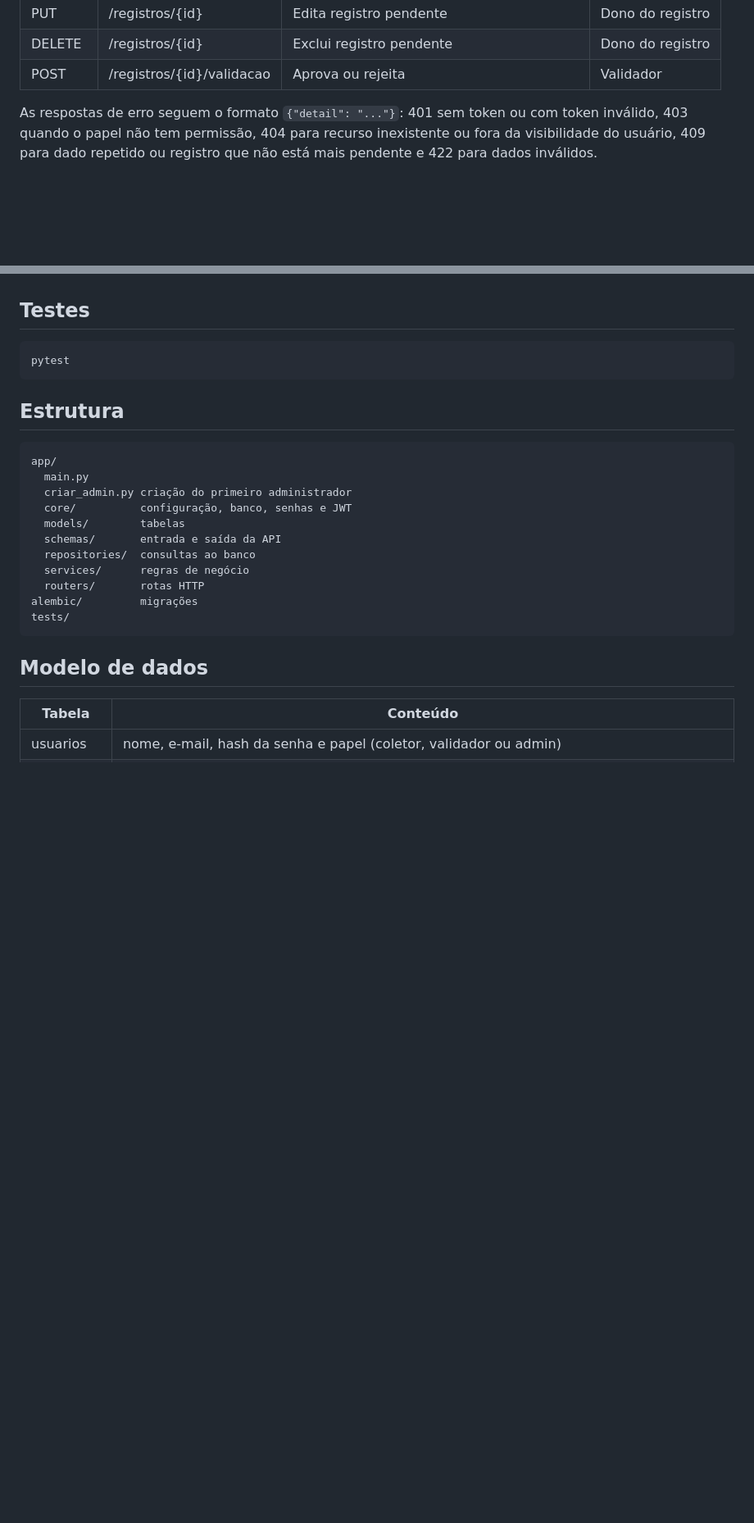
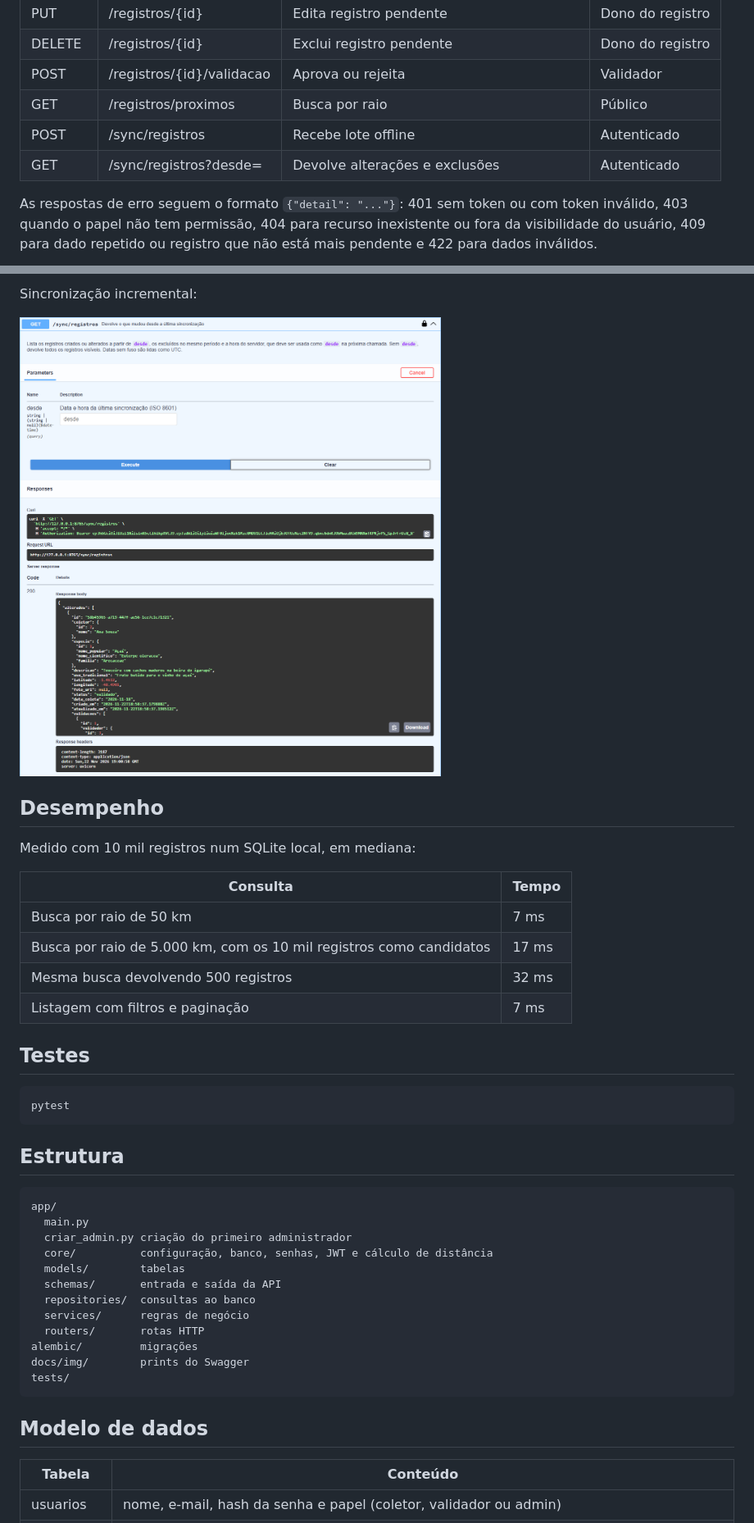
Before and after one commit to gabrielrosas28/BioRegistro-API, a Markdown page: README.md, 2 parts joined by grey strips. Shown at 82% size. GitHub-like rendering; pictures changed too: docs/img/swagger-sync-alteracoes.png (added); blank space fills up the shorter version.

Commit message:
Busca por raio, sincronização offline e prints do Swagger

````diff
--- a/README.md
+++ b/README.md
@@ -113,5 +149,8 @@ Regras aplicadas:
 | PUT | /registros/{id} | Edita registro pendente | Dono do registro |
 | DELETE | /registros/{id} | Exclui registro pendente | Dono do registro |
 | POST | /registros/{id}/validacao | Aprova ou rejeita | Validador |
+| GET | /registros/proximos | Busca por raio | Público |
+| POST | /sync/registros | Recebe lote offline | Autenticado |
+| GET | /sync/registros?desde= | Devolve alterações e exclusões | Autenticado |
 
 As respostas de erro seguem o formato `{"detail": "..."}`: 401 sem token ou com token inválido, 403 quando o papel não tem permissão, 404 para recurso inexistente ou fora da visibilidade do usuário, 409 para dado repetido ou registro que não está mais pendente e 422 para dados inválidos.
@@ -118,3 +172,17 @@ As respostas de erro seguem o formato `{"detail": "..."}`: 401 sem token ou com
+Sincronização incremental:
+
+![Alterações desde a última sincronização](docs/img/swagger-sync-alteracoes.png)
+
+## Desempenho
+
+Medido com 10 mil registros num SQLite local, em mediana:
+
+| Consulta | Tempo |
+| --- | --- |
+| Busca por raio de 50 km | 7 ms |
+| Busca por raio de 5.000 km, com os 10 mil registros como candidatos | 17 ms |
+| Mesma busca devolvendo 500 registros | 32 ms |
+| Listagem com filtros e paginação | 7 ms |
 
 ## Testes
 
@@ -128,13 +196,14 @@ pytest
 app/
   main.py
   criar_admin.py criação do primeiro administrador
-  core/          configuração, banco, senhas e JWT
+  core/          configuração, banco, senhas, JWT e cálculo de distância
   models/        tabelas
   schemas/       entrada e saída da API
   repositories/  consultas ao banco
   services/      regras de negócio
   routers/       rotas HTTP
 alembic/         migrações
+docs/img/        prints do Swagger
 tests/
 ```
 
````
Also changed, not shown: other parts of README.md (+51 -0 lines), docs/img/swagger-busca-por-raio.png (added), docs/img/swagger-sync-lote-reenviado.png (added), docs/img/swagger-visao-geral.png (added), 13 other files.
